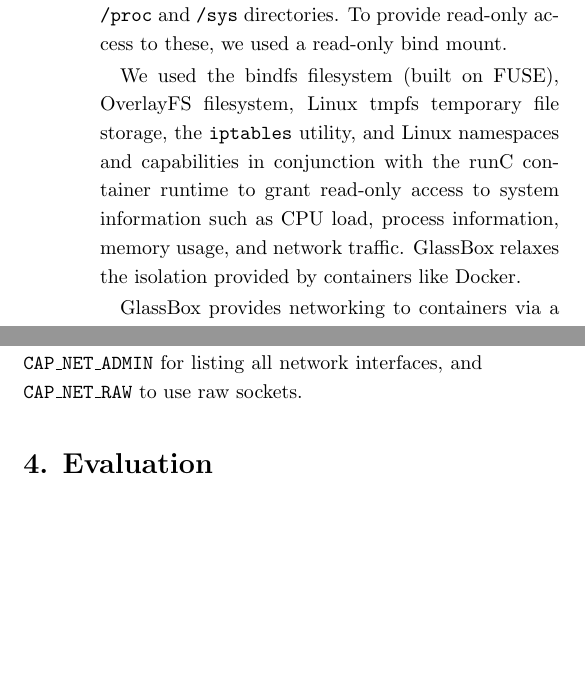
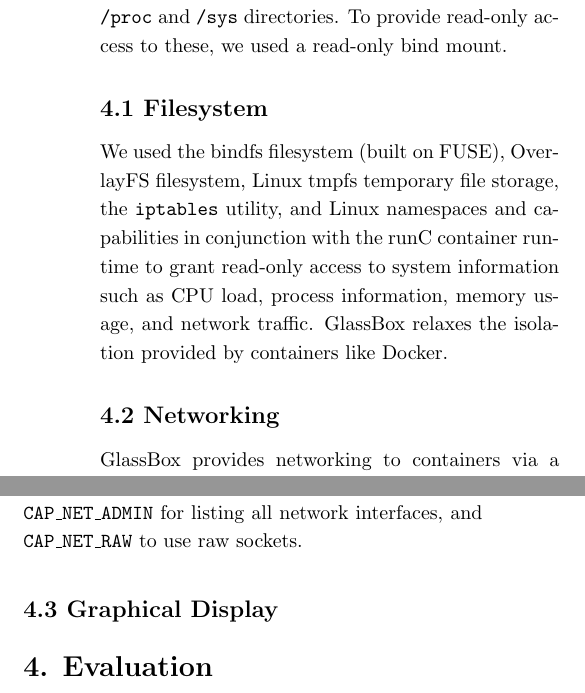
Before and after one commit to bjia56/read-only-container, a LaTeX document (extended-abstract/extended-abstract.tex): two parts of the columns of page 4 of 7, joined at a grey line, cut so that both start at the same text, the shorter picture padded with empty space. Compiled offline with pdfLaTeX.

Commit message:
add subsections

```diff
--- a/extended-abstract/extended-abstract.tex
+++ b/extended-abstract/extended-abstract.tex
@@ -67,7 +67,11 @@
 
 Most host-monitoring tools, from simple commands that ship with Linux to complex graphical tools, all rely on a few Linux interfaces such as the \texttt{/proc} and \texttt{/sys} directories. To provide read-only access to these, we used a read-only bind mount. %% More words
 
+\subsection*{4.1 Filesystem}
+
 We used the bindfs filesystem (built on FUSE), OverlayFS filesystem, Linux tmpfs temporary file storage, the \texttt{iptables} utility, and Linux namespaces and capabilities in conjunction with the runC container runtime to grant read-only access to system information such as CPU load, process information, memory usage, and network traffic. GlassBox relaxes the isolation provided by containers like Docker.
+
+\subsection*{4.2 Networking}
 
 GlassBox provides networking to containers via a bridge network. Each GlassBox instance has a network namespace to present the container its own network stack, routes, firewall rules, and network devices. Before the first container instance is launched, GlassBox creates the bridge network on the host and assigns an IP address. Then, for each container, we create a Linux Virtual Ethernet (veth) device pair in the host network namespace. The host end of the pair is added to bridge network in the host network namespace, and the guest end is moved to the guest network namespace and added as an interface. The veth pair acts as a tunnel between the bridge network and the guest network namespace. By default, the guest end of the veth pair is the only exposed interface in the container. Each guest-end of the veth pair is associated with an IP \texttt{192.168.10.<container id>}, where the id is a random integer between 0-255. The namespace object for the container lives at \texttt{/var/run/netns/runc<containerid>}.
 
@@ -75,7 +79,9 @@
 
 Finally, Linux capabilities are required for the ability to monitor network traffic, specifically \texttt{CAP\_NET\_ADMIN} for listing all network interfaces, and \texttt{CAP\_NET\_RAW} to use raw sockets.
 
-% section about x11
+\subsection*{4.3 Graphical Display}
+
+% x11
 
 \section*{4. Evaluation}
 
```
